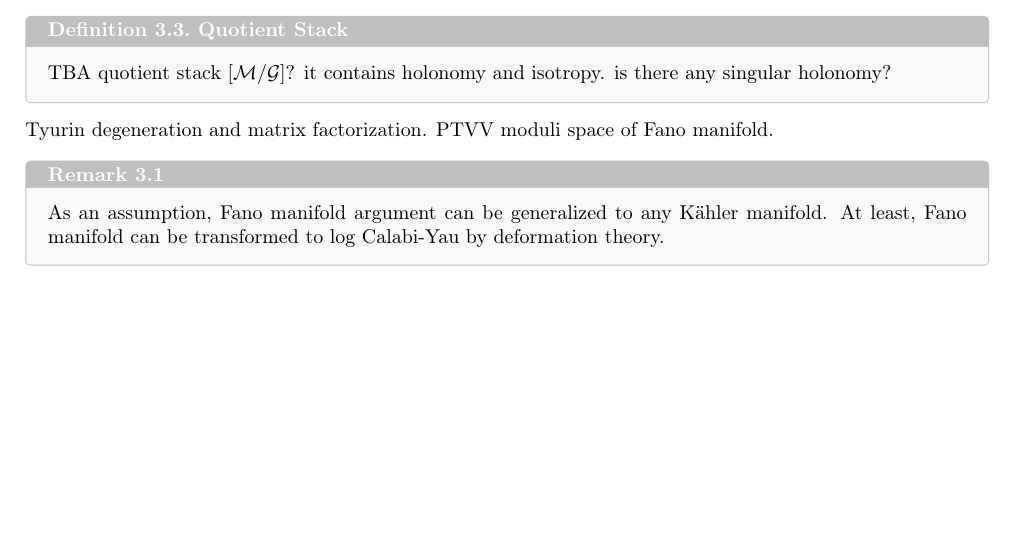
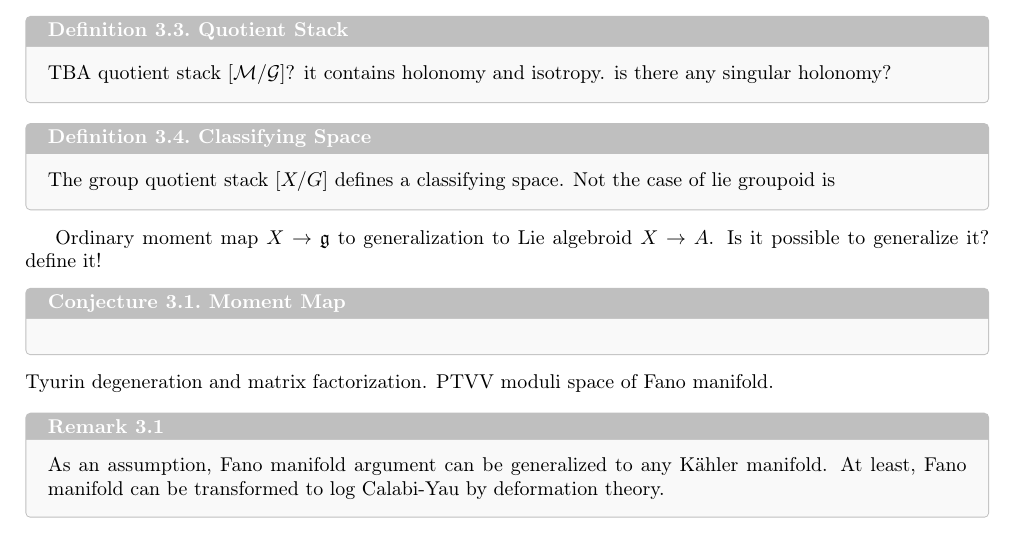
Before and after one commit to kojisunami/kojisunami.github.io, a LaTeX document (src/dgla-stack.tex): part of page 9 of 10 before the commit and part of page 9 of 11 after it, cut so that both start at the same text, the shorter picture padded with empty space. Compiled offline with pdfLaTeX.

Commit message:
uploading

```diff
--- a/src/dgla-stack.tex
+++ b/src/dgla-stack.tex
@@ -625,6 +625,18 @@ is there any singular holonomy?
 \end{definition}
 
 
+\begin{definition} {Classifying Space}{}
+The group quotient stack $[X/G]$ defines a classifying space.
+Not the case of lie groupoid is
+\end{definition}
+
+
+Ordinary moment map $X \to \mathfrak{g}$ to generalization to Lie algebroid $X \to A$.
+Is it possible to generalize it? define it!
+
+
+\begin{conjecture} {Moment Map}{}
+\end{conjecture}
 
 \noindent
 Tyurin degeneration and matrix factorization.
```
Also changed, not shown: index.tex (+2 -3 lines), misc.tex (+1 -1 lines), src/math_header.tex (+1 -0 lines), src/dgla-stack.pdf, 3 other files.
